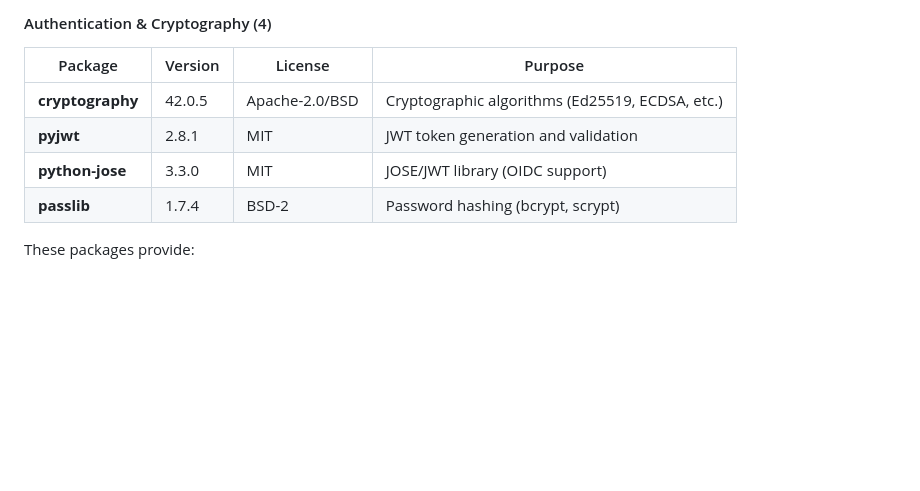
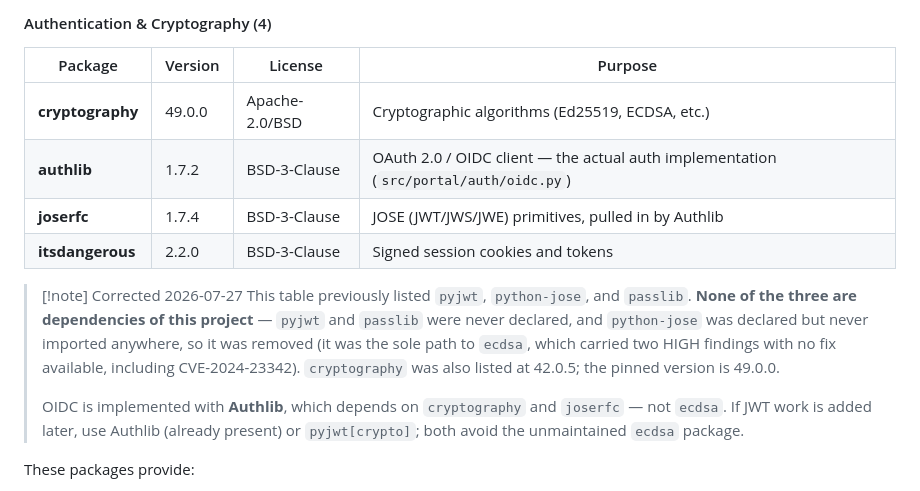
Before and after one commit to bulletproofsoftware-ai/bulletproof-compliance-portal, a Markdown page: docs/DEPENDENCIES.md, the part around the change. GitHub-like rendering; blank space fills up the shorter version.

```diff
--- a/docs/DEPENDENCIES.md
+++ b/docs/DEPENDENCIES.md
@@ -143,10 +143,22 @@ Pydantic validates request/response data, ensuring type safety and preventing in
 
 | Package | Version | License | Purpose |
 |---------|---------|---------|---------|
-| **cryptography** | 42.0.5 | Apache-2.0/BSD | Cryptographic algorithms (Ed25519, ECDSA, etc.) |
-| **pyjwt** | 2.8.1 | MIT | JWT token generation and validation |
-| **python-jose** | 3.3.0 | MIT | JOSE/JWT library (OIDC support) |
-| **passlib** | 1.7.4 | BSD-2 | Password hashing (bcrypt, scrypt) |
+| **cryptography** | 49.0.0 | Apache-2.0/BSD | Cryptographic algorithms (Ed25519, ECDSA, etc.) |
+| **authlib** | 1.7.2 | BSD-3-Clause | OAuth 2.0 / OIDC client — the actual auth implementation (`src/portal/auth/oidc.py`) |
+| **joserfc** | 1.7.4 | BSD-3-Clause | JOSE (JWT/JWS/JWE) primitives, pulled in by Authlib |
+| **itsdangerous** | 2.2.0 | BSD-3-Clause | Signed session cookies and tokens |
+
+> [!note] Corrected 2026-07-27
+> This table previously listed `pyjwt`, `python-jose`, and `passlib`. **None of
+> the three are dependencies of this project** — `pyjwt` and `passlib` were never
+> declared, and `python-jose` was declared but never imported anywhere, so it was
+> removed (it was the sole path to `ecdsa`, which carried two HIGH findings with
+> no fix available, including CVE-2024-23342). `cryptography` was also listed at
+> 42.0.5; the pinned version is 49.0.0.
+>
+> OIDC is implemented with **Authlib**, which depends on `cryptography` and
+> `joserfc` — not `ecdsa`. If JWT work is added later, use Authlib (already
+> present) or `pyjwt[crypto]`; both avoid the unmaintained `ecdsa` package.
 
 These packages provide:
 - OIDC authentication flow (WI-02)
```
Also changed, not shown: docs/SBOM.md (+33 -21 lines).
